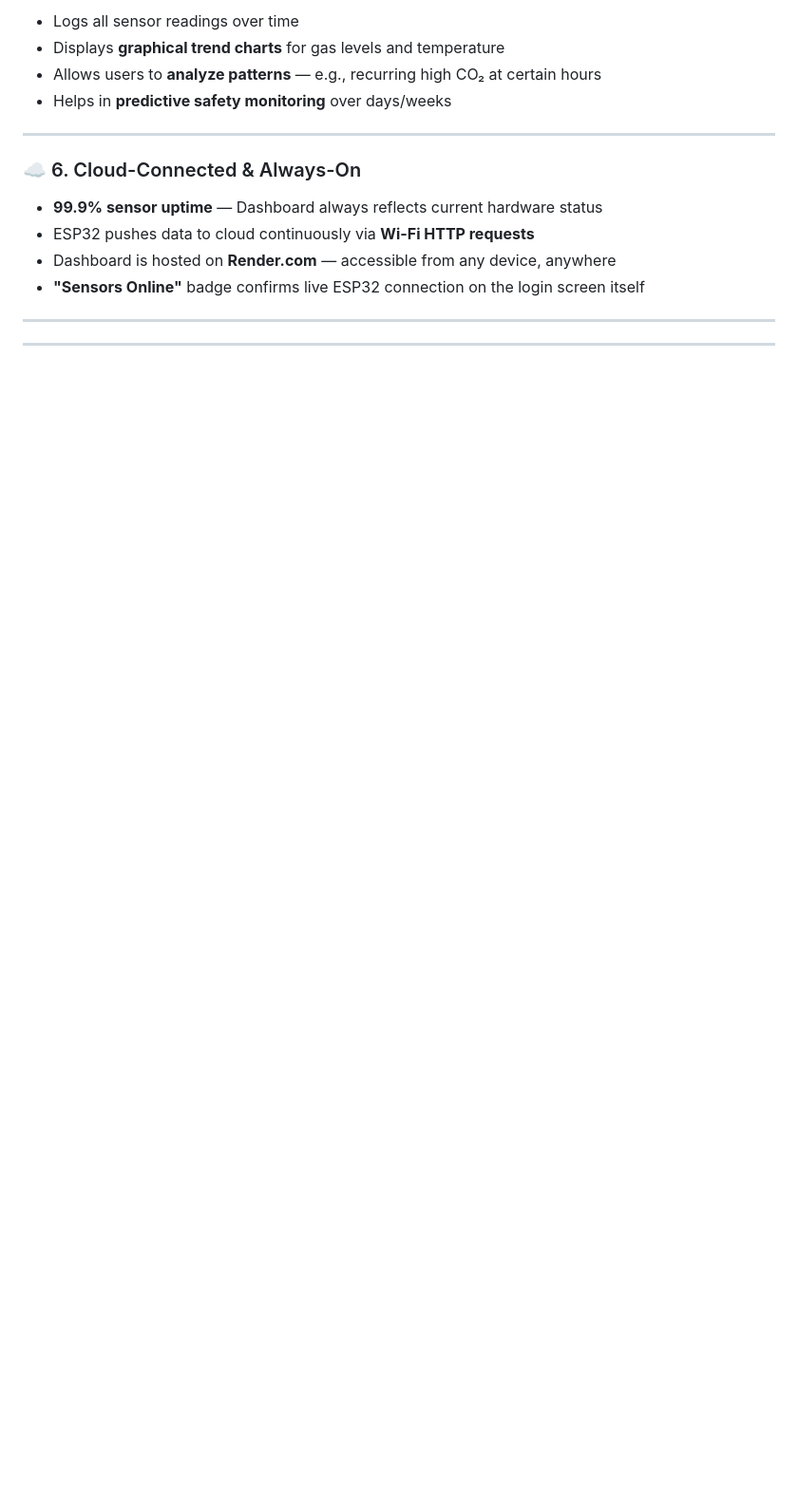
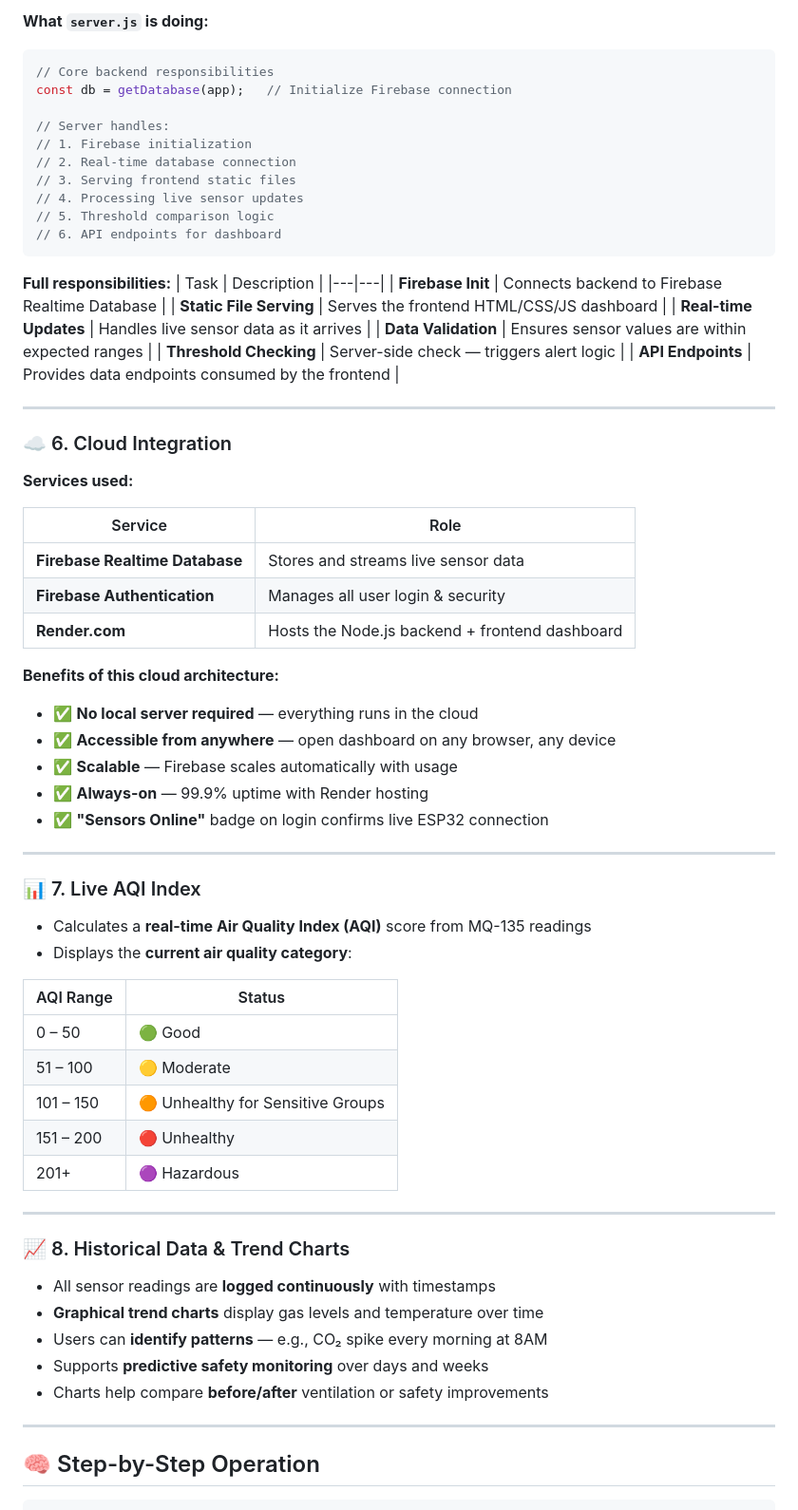
Before and after one commit to Jaspreet2001/AirGuard-Pro, a Markdown page: README.md, the part around one of its changes. Shown at 95% size. Drawn GitHub-style; blank space fills up the shorter version.

````diff
--- a/README.md
+++ b/README.md
@@ -189,16 +241,74 @@ Data refreshes automatically — no page reload needed.
 
-- Logs all sensor readings over time
-- Displays **graphical trend charts** for gas levels and temperature
-- Allows users to **analyze patterns** — e.g., recurring high CO₂ at certain hours
-- Helps in **predictive safety monitoring** over days/weeks
+**What `server.js` is doing:**
+
+```javascript
+// Core backend responsibilities
+const db = getDatabase(app);   // Initialize Firebase connection
+
+// Server handles:
+// 1. Firebase initialization
+// 2. Real-time database connection
+// 3. Serving frontend static files
+// 4. Processing live sensor updates
+// 5. Threshold comparison logic
+// 6. API endpoints for dashboard
+```
+
+**Full responsibilities:**
+| Task | Description |
+|---|---|
+| **Firebase Init** | Connects backend to Firebase Realtime Database |
+| **Static File Serving** | Serves the frontend HTML/CSS/JS dashboard |
+| **Real-time Updates** | Handles live sensor data as it arrives |
+| **Data Validation** | Ensures sensor values are within expected ranges |
+| **Threshold Checking** | Server-side check — triggers alert logic |
+| **API Endpoints** | Provides data endpoints consumed by the frontend |
 
 ---
 
-### ☁️ 6. Cloud-Connected & Always-On
+### ☁️ 6. Cloud Integration
 
-- **99.9% sensor uptime** — Dashboard always reflects current hardware status
-- ESP32 pushes data to cloud continuously via **Wi-Fi HTTP requests**
-- Dashboard is hosted on **Render.com** — accessible from any device, anywhere
-- **"Sensors Online"** badge confirms live ESP32 connection on the login screen itself
+**Services used:**
+
+| Service | Role |
+|---|---|
+| **Firebase Realtime Database** | Stores and streams live sensor data |
+| **Firebase Authentication** | Manages all user login & security |
+| **Render.com** | Hosts the Node.js backend + frontend dashboard |
+
+**Benefits of this cloud architecture:**
+- ✅ **No local server required** — everything runs in the cloud
+- ✅ **Accessible from anywhere** — open dashboard on any browser, any device
+- ✅ **Scalable** — Firebase scales automatically with usage
+- ✅ **Always-on** — 99.9% uptime with Render hosting
+- ✅ **"Sensors Online"** badge on login confirms live ESP32 connection
 
 ---
+
+### 📊 7. Live AQI Index
+
+- Calculates a **real-time Air Quality Index (AQI)** score from MQ-135 readings
+- Displays the **current air quality category**:
+
+| AQI Range | Status |
+|---|---|
+| 0 – 50 | 🟢 Good |
+| 51 – 100 | 🟡 Moderate |
+| 101 – 150 | 🟠 Unhealthy for Sensitive Groups |
+| 151 – 200 | 🔴 Unhealthy |
+| 201+ | 🟣 Hazardous |
+
+---
+
+### 📈 8. Historical Data & Trend Charts
+
+- All sensor readings are **logged continuously** with timestamps
+- **Graphical trend charts** display gas levels and temperature over time
+- Users can **identify patterns** — e.g., CO₂ spike every morning at 8AM
+- Supports **predictive safety monitoring** over days and weeks
+- Charts help compare **before/after** ventilation or safety improvements
+
+---
+
+## 🧠 Step-by-Step Operation
+
````
Also changed, not shown: other parts of README.md (+109 -30 lines).
